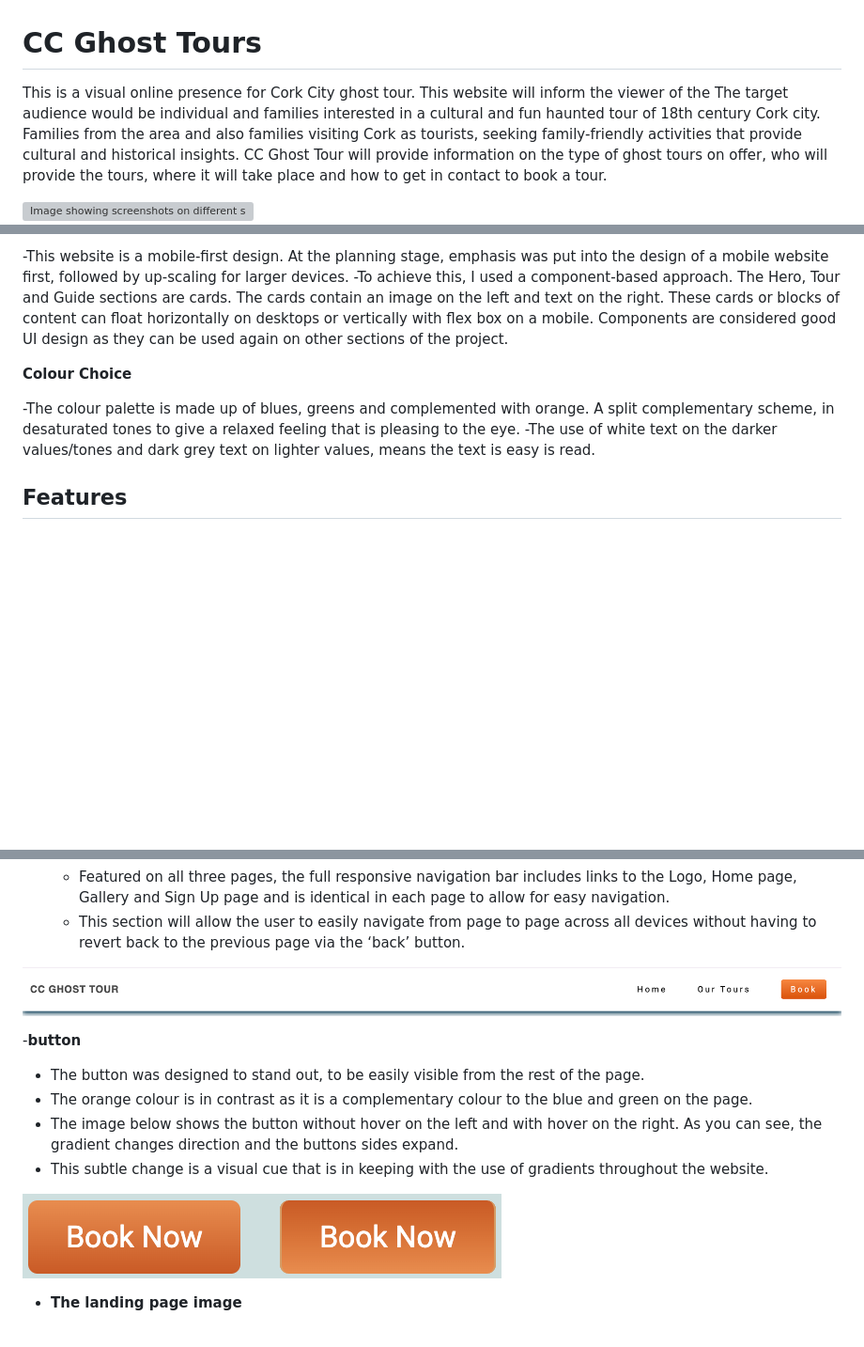
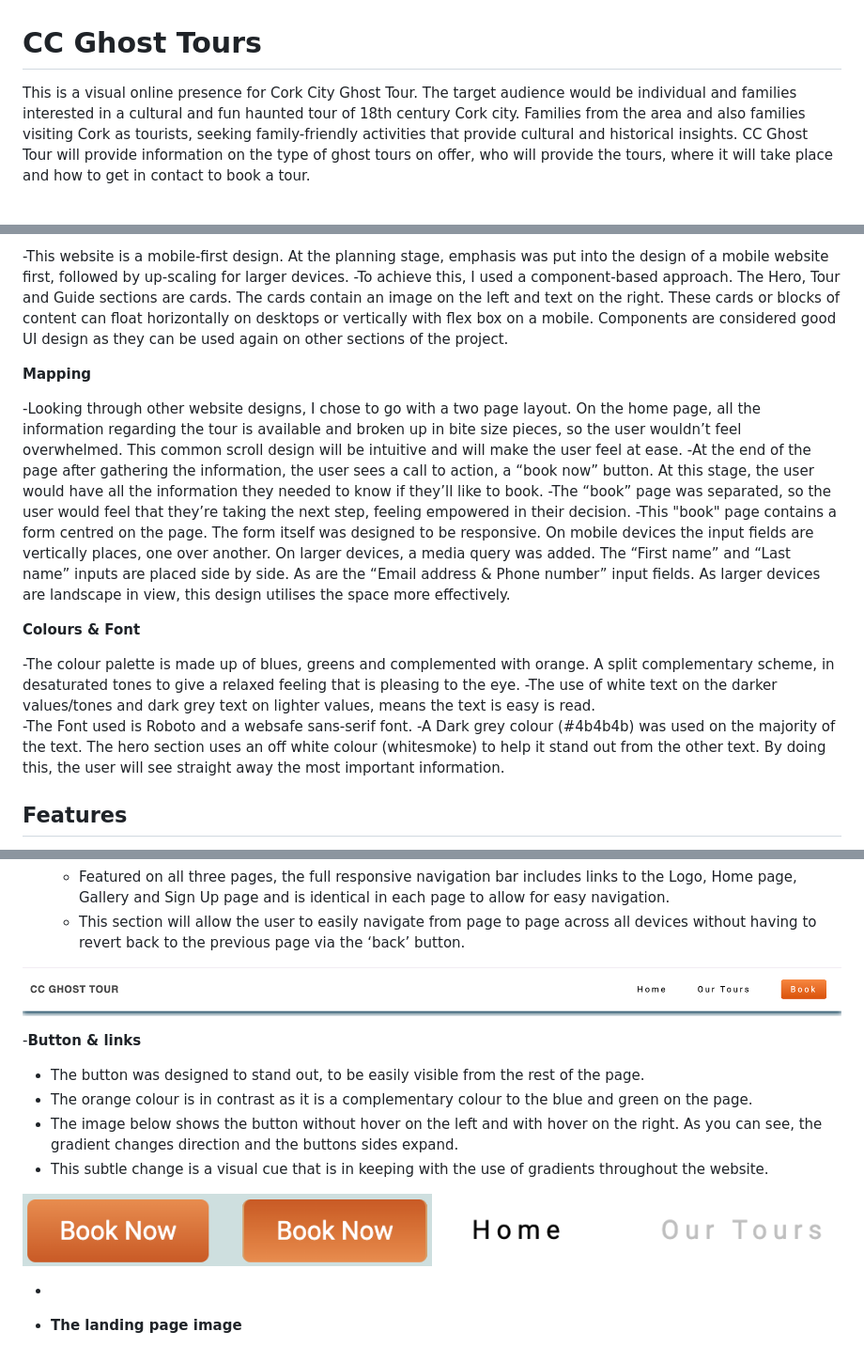
Before and after one commit to Andrewodwyer/Cork-City-Ghost-Tours, a Markdown page: README.md, 3 parts joined by grey strips. Shown: that part at 94% size. Drawn GitHub-style; pictures changed too: documentation/images/btn_and_btn.hover.png; blank space fills up the shorter version; grey boxes are pictures that could not be loaded.

Commit message:
Colour & Font readme section

```diff
--- a/README.md
+++ b/README.md
@@ -1,6 +1,6 @@
 # CC Ghost Tours
 
-This is a visual online presence for Cork City ghost tour. This website will inform the viewer of the
+This is a visual online presence for Cork City Ghost Tour.
 The target audience would be individual and families interested in a cultural and fun haunted tour of 18th century Cork city. Families from the area and also families visiting Cork as tourists, seeking family-friendly activities that provide cultural and historical insights.
 CC Ghost Tour will provide information on the type of ghost tours on offer, who will provide the tours, where it will take place and how to get in contact to book a tour.
 
@@ -19,10 +19,19 @@ __Responsive Design__
 -This website is a mobile-first design. At the planning stage, emphasis was put into the design of a mobile website first, followed by up-scaling for larger devices.
 -To achieve this, I used a component-based approach. The Hero, Tour and Guide sections are cards. The cards contain an image on the left and text on the right. These cards or blocks of content can float horizontally on desktops or vertically with flex box on a mobile. Components are considered good UI design as they can be used again on other sections of the project.
 
-__Colour Choice__
+__Mapping__
+
+-Looking through other website designs, I chose to go with a two page layout. On the home page, all the information regarding the tour is available and broken up in bite size pieces, so the user wouldn’t feel overwhelmed. This common scroll design will be intuitive and will make the user feel at ease.
+-At the end of the page after gathering the information, the user sees a call to action, a “book now” button. At this stage, the user would have all the information they needed to know if they’ll like to book.
+-The “book” page was separated, so the user would feel that they’re taking the next step, feeling empowered in their decision.
+-This "book" page contains a form centred on the page. The form itself was designed to be responsive. On mobile devices the input fields are vertically places, one over another. On larger devices, a media query was added. The “First name” and “Last name” inputs are placed side by side. As are the “Email address & Phone number” input fields. As larger devices are landscape in view, this design utilises the space more effectively.
+
+__Colours & Font__
 
 -The colour palette is made up of blues, greens and complemented with orange. A split complementary scheme, in desaturated tones to give a relaxed feeling that is pleasing to the eye.
 -The use of white text on the darker values/tones and dark grey text on lighter values, means the text is easy is read.
+-The Font used is Roboto and a websafe sans-serif font.
+-A Dark grey colour (#4b4b4b) was used on the majority of the text. The hero section uses an off white colour (whitesmoke) to help it stand out from the other text. By doing this, the user will see straight away the most important information.
 
 
 ## Features
@@ -39,7 +48,7 @@ In this section, you should go over the different parts of your project, and des
 
 ![Nav bar](documentation/images/header.png)
 
--__button__
+-__Button & links__
 
   - The button was designed to stand out, to be easily visible from the rest of the page.
   - The orange colour is in contrast as it is a complementary colour to the blue and green on the page.
@@ -47,6 +56,8 @@ In this section, you should go over the different parts of your project, and des
   - This subtle change is a visual cue that is in keeping with the use of gradients throughout the website.
 
 ![button](documentation/images/btn_and_btn.hover.png)
+
+  -
 
 - __The landing page image__
 
```
